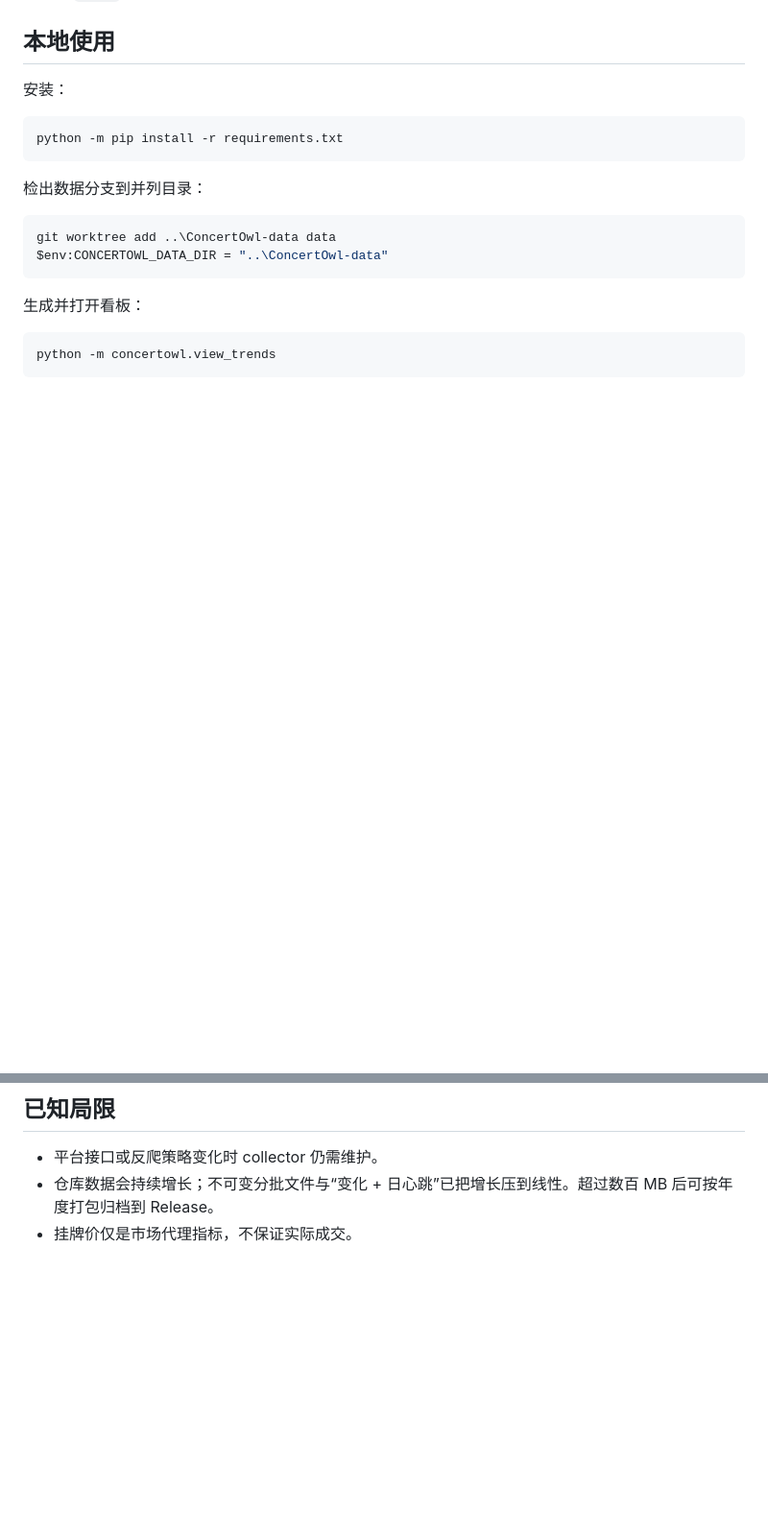
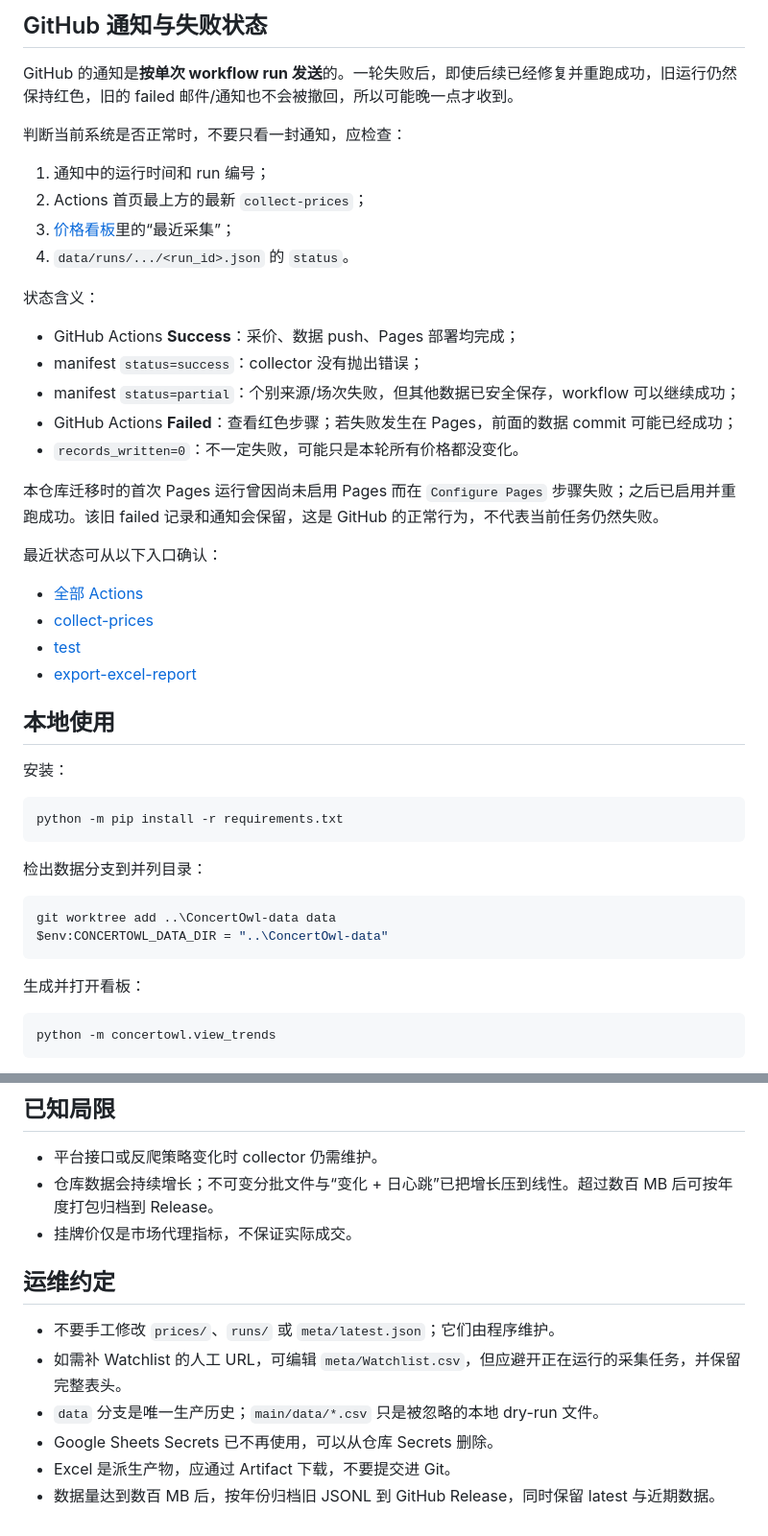
Before and after one commit to RealAToMe/ConcertOwl, a Markdown page: README.md, 2 parts joined by grey strips. Shown at 96% size. GitHub-like rendering; blank space fills up the shorter version.

```diff
--- a/README.md
+++ b/README.md
@@ -102,3 +161,30 @@ onsale_datetime,official_url,secondary_url,piaoniu_url,priority,active
+## GitHub 通知与失败状态
+
+GitHub 的通知是**按单次 workflow run 发送**的。一轮失败后，即使后续已经修复并重跑成功，旧运行仍然保持红色，旧的 failed 邮件/通知也不会被撤回，所以可能晚一点才收到。
+
+判断当前系统是否正常时，不要只看一封通知，应检查：
+
+1. 通知中的运行时间和 run 编号；
+2. Actions 首页最上方的最新 `collect-prices`；
+3. [价格看板](https://realatome.github.io/ConcertOwl/)里的“最近采集”；
+4. `data/runs/.../<run_id>.json` 的 `status`。
+
+状态含义：
+
+- GitHub Actions **Success**：采价、数据 push、Pages 部署均完成；
+- manifest `status=success`：collector 没有抛出错误；
+- manifest `status=partial`：个别来源/场次失败，但其他数据已安全保存，workflow 可以继续成功；
+- GitHub Actions **Failed**：查看红色步骤；若失败发生在 Pages，前面的数据 commit 可能已经成功；
+- `records_written=0`：不一定失败，可能只是本轮所有价格都没变化。
+
+本仓库迁移时的首次 Pages 运行曾因尚未启用 Pages 而在 `Configure Pages` 步骤失败；之后已启用并重跑成功。该旧 failed 记录和通知会保留，这是 GitHub 的正常行为，不代表当前任务仍然失败。
+
+最近状态可从以下入口确认：
+
+- [全部 Actions](https://github.com/RealAToMe/ConcertOwl/actions)
+- [collect-prices](https://github.com/RealAToMe/ConcertOwl/actions/workflows/collect.yml)
+- [test](https://github.com/RealAToMe/ConcertOwl/actions/workflows/test.yml)
+- [export-excel-report](https://github.com/RealAToMe/ConcertOwl/actions/workflows/export-report.yml)
 
 ## 本地使用
 
@@ -174,3 +262,12 @@ scripts/migrate_from_sheets.py
 - 平台接口或反爬策略变化时 collector 仍需维护。
 - 仓库数据会持续增长；不可变分批文件与“变化 + 日心跳”已把增长压到线性。超过数百 MB 后可按年度打包归档到 Release。
 - 挂牌价仅是市场代理指标，不保证实际成交。
+
+## 运维约定
+
+- 不要手工修改 `prices/`、`runs/` 或 `meta/latest.json`；它们由程序维护。
+- 如需补 Watchlist 的人工 URL，可编辑 `meta/Watchlist.csv`，但应避开正在运行的采集任务，并保留完整表头。
+- `data` 分支是唯一生产历史；`main/data/*.csv` 只是被忽略的本地 dry-run 文件。
+- Google Sheets Secrets 已不再使用，可以从仓库 Secrets 删除。
+- Excel 是派生产物，应通过 Artifact 下载，不要提交进 Git。
+- 数据量达到数百 MB 后，按年份归档旧 JSONL 到 GitHub Release，同时保留 latest 与近期数据。
```
Also changed, not shown: other parts of README.md (+62 -1 lines).
